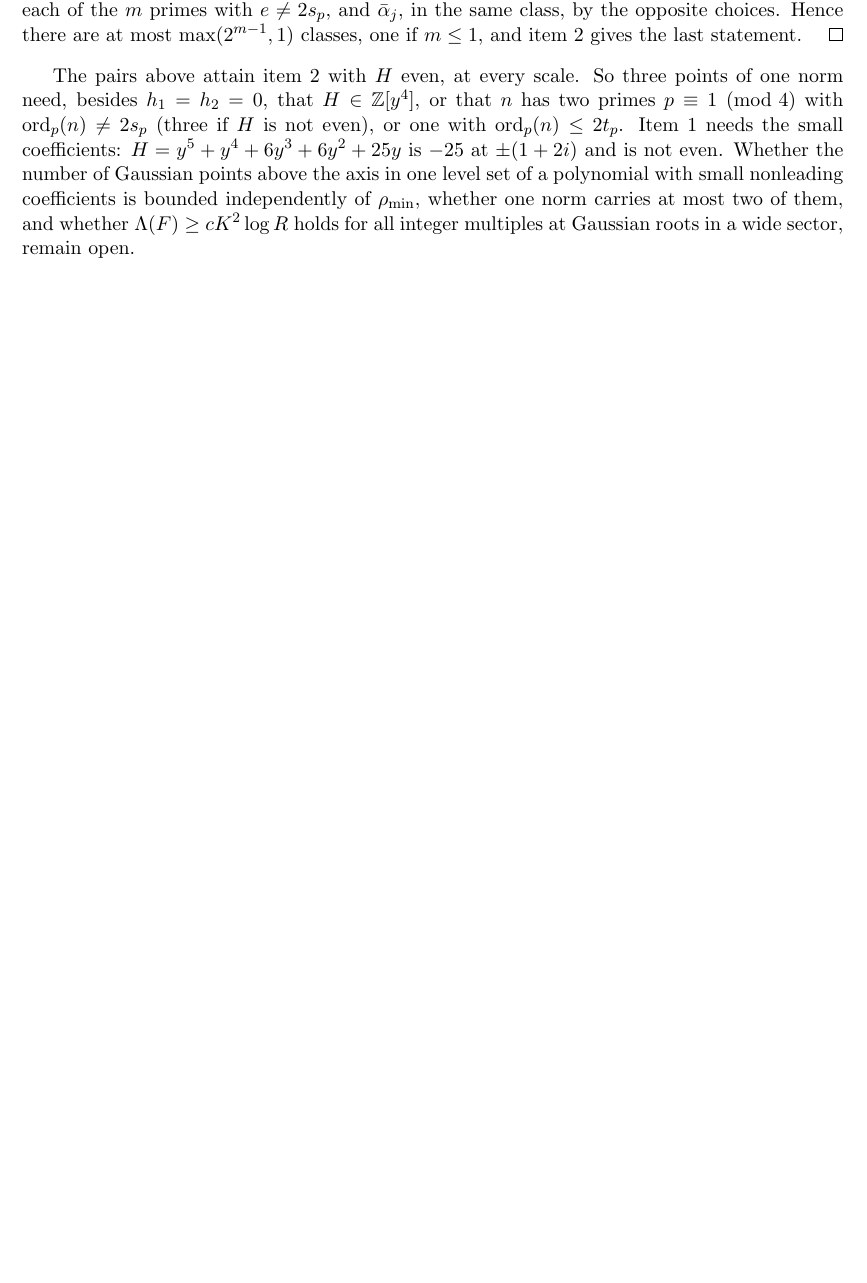
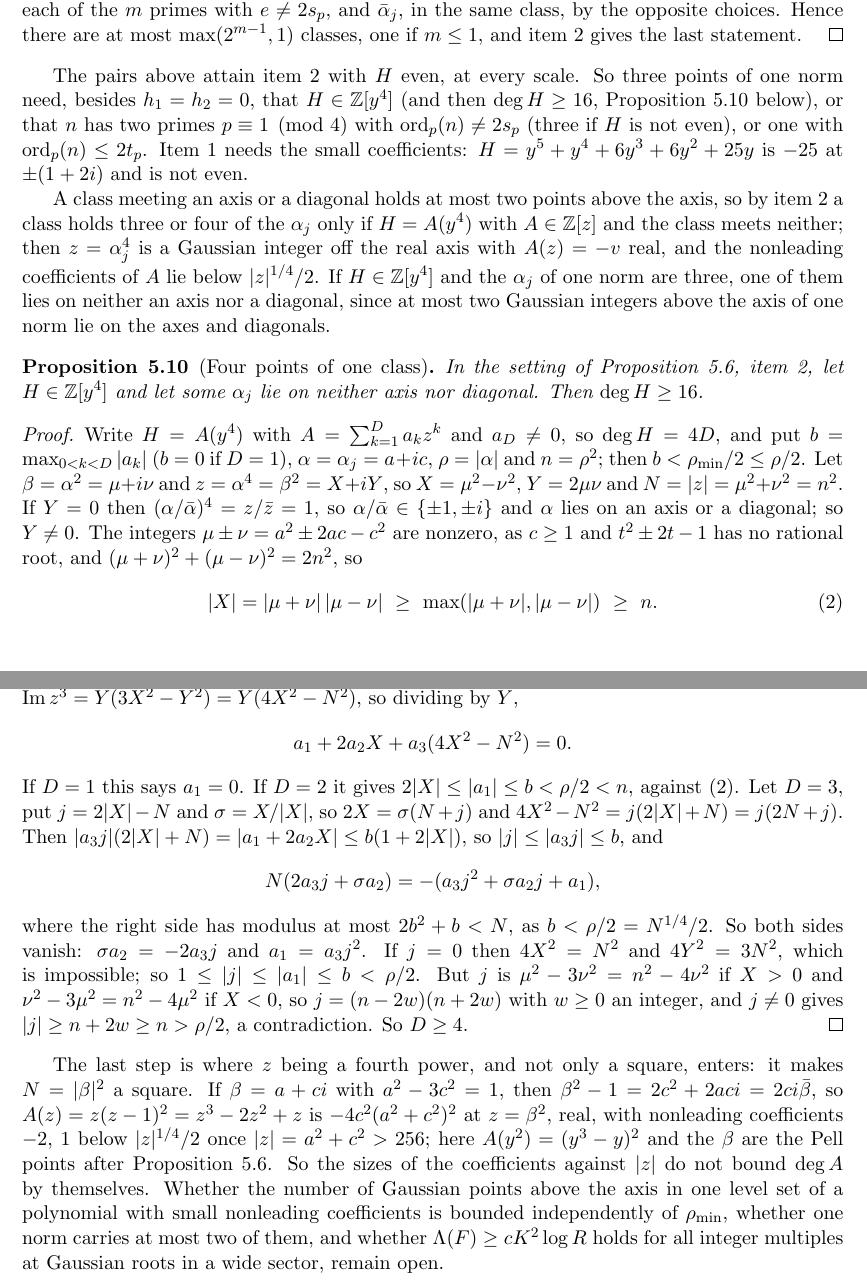
Before and after one commit to bangyen/coefficient-mass, a LaTeX paper (papers/coefficient-mass-sectors.tex): part of page 17 of 18 before the commit and two parts of pages 17 and 18 of 19 after it, the two joined at a grey line, cut so that both start at the same text, the shorter picture padded with empty space. Compiled offline with pdfLaTeX.

Commit message:
Sectors: four points of one class need degree >= 16 (prop:gaussfour)
A class of three or four points in one level set needs H = A(y^4) with
A real at z = alpha^4; degree 3 is ruled out because |z| is then a
square, while z(z - 1)^2 is real at the Pell squares, so sizes alone do
not decide.  Roadmap: two classes of one norm, no example to norm 10000
and degree 32 (numerical only).

```diff
--- a/papers/coefficient-mass-sectors.tex
+++ b/papers/coefficient-mass-sectors.tex
@@ -1392,12 +1392,73 @@ item~2 gives the last statement.
 \end{proof}
 
 The pairs above attain item~2 with $H$ even, at every scale.  So three
-points of one norm need, besides $h_1=h_2=0$, that $H\in\mathbb Z[y^4]$, or
+points of one norm need, besides $h_1=h_2=0$, that $H\in\mathbb Z[y^4]$
+(and then $\deg H\ge16$, Proposition~\ref{prop:gaussfour} below), or
 that $n$ has two primes $p\equiv1\pmod4$ with
 $\operatorname{ord}_p(n)\ne2s_p$ (three if $H$ is not even), or one with
 $\operatorname{ord}_p(n)\le2t_p$.  Item~1 needs
 the small coefficients: $H=y^5+y^4+6y^3+6y^2+25y$ is $-25$ at $\pm(1+2i)$
-and is not even.  Whether the number of Gaussian points above the axis in
+and is not even.
+
+A class meeting an axis or a diagonal holds at most two points above the
+axis, so by item~2 a class holds three or four of the $\alpha_j$ only if
+$H=A(y^4)$ with $A\in\mathbb Z[z]$ and the class meets neither; then
+$z=\alpha_j^4$ is a Gaussian integer off the real axis with $A(z)=-v$ real,
+and the nonleading coefficients of $A$ lie below $|z|^{1/4}/2$.  If $H\in\mathbb
+Z[y^4]$ and the $\alpha_j$ of one norm are three, one of them lies on neither
+an axis nor a diagonal, since at most two Gaussian integers above the axis of one norm lie on the
+axes and diagonals.
+
+\begin{proposition}[Four points of one class]\label{prop:gaussfour}
+In the setting of Proposition~\ref{prop:gaussheavy}, item~2, let
+$H\in\mathbb Z[y^4]$ and let some $\alpha_j$ lie on neither axis nor
+diagonal.  Then $\deg H\ge16$.
+\end{proposition}
+
+\begin{proof}
+Write $H=A(y^4)$ with $A=\sum_{k=1}^Da_kz^k$ and $a_D\ne0$, so
+$\deg H=4D$, and put $b=\max_{0<k<D}|a_k|$ ($b=0$ if $D=1$), $\alpha=\alpha_j=a+ic$,
+$\rho=|\alpha|$ and $n=\rho^2$; then $b<\rho_{\min}/2\le\rho/2$.  Let
+$\beta=\alpha^2=\mu+i\nu$ and $z=\alpha^4=\beta^2=X+iY$, so
+$X=\mu^2-\nu^2$, $Y=2\mu\nu$ and $N=|z|=\mu^2+\nu^2=n^2$.  If $Y=0$ then
+$(\alpha/\bar\alpha)^4=z/\bar z=1$, so $\alpha/\bar\alpha\in\{\pm1,\pm i\}$
+and $\alpha$ lies on an axis or a diagonal; so $Y\ne0$.  The integers
+$\mu\pm\nu=a^2\pm2ac-c^2$ are nonzero, as $c\ge1$ and $t^2\pm2t-1$ has no
+rational root, and $(\mu+\nu)^2+(\mu-\nu)^2=2n^2$, so
+\begin{equation}\label{eq:gaussfourX}
+  |X|=|\mu+\nu|\,|\mu-\nu|\ \ge\ \max(|\mu+\nu|,|\mu-\nu|)\ \ge\ n .
+\end{equation}
+Suppose $D\le3$ and set $a_k=0$ for $k>D$.  As $v$ is real,
+$\operatorname{Im}A(z)=0$; here $\operatorname{Im}z^2=2XY$ and
+$\operatorname{Im}z^3=Y(3X^2-Y^2)=Y(4X^2-N^2)$, so dividing by $Y$,
+\[
+  a_1+2a_2X+a_3(4X^2-N^2)=0 .
+\]
+If $D=1$ this says $a_1=0$.  If $D=2$ it gives $2|X|\le|a_1|\le b<\rho/2<n$,
+against \eqref{eq:gaussfourX}.  Let $D=3$, put $j=2|X|-N$ and
+$\sigma=X/|X|$, so $2X=\sigma(N+j)$ and
+$4X^2-N^2=j(2|X|+N)=j(2N+j)$.  Then
+$|a_3j|(2|X|+N)=|a_1+2a_2X|\le b(1+2|X|)$, so $|j|\le|a_3j|\le b$, and
+\[
+  N(2a_3j+\sigma a_2)=-(a_3j^2+\sigma a_2j+a_1),
+\]
+where the right side has modulus at most $2b^2+b<N$, as $b<\rho/2=N^{1/4}/2$.
+So both sides vanish: $\sigma a_2=-2a_3j$ and $a_1=a_3j^2$.  If $j=0$ then
+$4X^2=N^2$ and $4Y^2=3N^2$, which is impossible; so $1\le|j|\le|a_1|\le
+b<\rho/2$.  But $j$ is $\mu^2-3\nu^2=n^2-4\nu^2$ if $X>0$ and
+$\nu^2-3\mu^2=n^2-4\mu^2$ if $X<0$, so $j=(n-2w)(n+2w)$ with $w\ge0$ an
+integer, and $j\ne0$ gives $|j|\ge n+2w\ge n>\rho/2$, a contradiction.  So
+$D\ge4$.
+\end{proof}
+
+The last step is where $z$ being a fourth power, and not only a square,
+enters: it makes $N=|\beta|^2$ a square.  If $\beta=a+ci$ with $a^2-3c^2=1$,
+then $\beta^2-1=2c^2+2aci=2ci\bar\beta$, so $A(z)=z(z-1)^2=z^3-2z^2+z$ is
+$-4c^2(a^2+c^2)^2$ at $z=\beta^2$, real, with nonleading coefficients $-2$,
+$1$ below $|z|^{1/4}/2$ once $|z|=a^2+c^2>256$; here $A(y^2)=(y^3-y)^2$ and
+the $\beta$ are the Pell points after Proposition~\ref{prop:gaussheavy}.  So
+the sizes of the coefficients against $|z|$ do not bound $\deg A$ by
+themselves.  Whether the number of Gaussian points above the axis in
 one level set of a polynomial with small nonleading coefficients is bounded
 independently of $\rho_{\min}$, whether one norm carries at most two of
 them, and whether $\Lambda(F)\ge cK^2\log R$ holds for all integer
```
Also changed, not shown: ROADMAP.md (+23 -2 lines), README.md, 1 other file.
